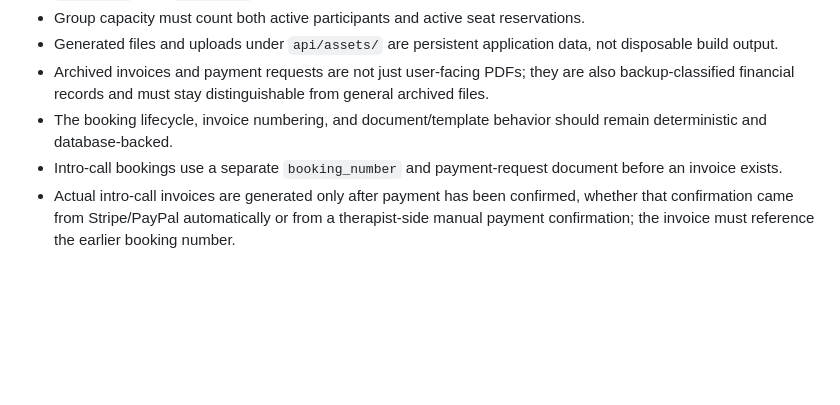
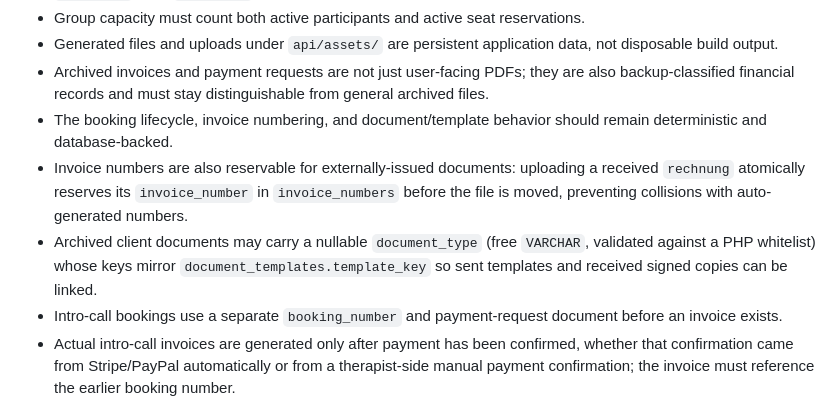
Before and after one commit to hurrtz/mut-taucher, a Markdown page: api/SPEC.md, the part around the change. Rendered like a GitHub page; blank space fills up the shorter version.

Commit message:
docs(specs): reflect ad-hoc sessions, invoice reservation, and document typing

```diff
--- a/api/SPEC.md
+++ b/api/SPEC.md
@@ -38,6 +38,8 @@
 - Generated files and uploads under `api/assets/` are persistent application data, not disposable build output.
 - Archived invoices and payment requests are not just user-facing PDFs; they are also backup-classified financial records and must stay distinguishable from general archived files.
 - The booking lifecycle, invoice numbering, and document/template behavior should remain deterministic and database-backed.
+- Invoice numbers are also reservable for externally-issued documents: uploading a received `rechnung` atomically reserves its `invoice_number` in `invoice_numbers` before the file is moved, preventing collisions with auto-generated numbers.
+- Archived client documents may carry a nullable `document_type` (free `VARCHAR`, validated against a PHP whitelist) whose keys mirror `document_templates.template_key` so sent templates and received signed copies can be linked.
 - Intro-call bookings use a separate `booking_number` and payment-request document before an invoice exists.
 - Actual intro-call invoices are generated only after payment has been confirmed, whether that confirmation came from Stripe/PayPal automatically or from a therapist-side manual payment confirmation; the invoice must reference the earlier booking number.
 - Intro-call status and intro-call payment are separate concerns: a therapist may start or complete an intro call before payment is confirmed, but that must not consume an invoice number or send an invoice.
```
Also changed, not shown: src/admin/SPEC.md (+1 -0 lines).
